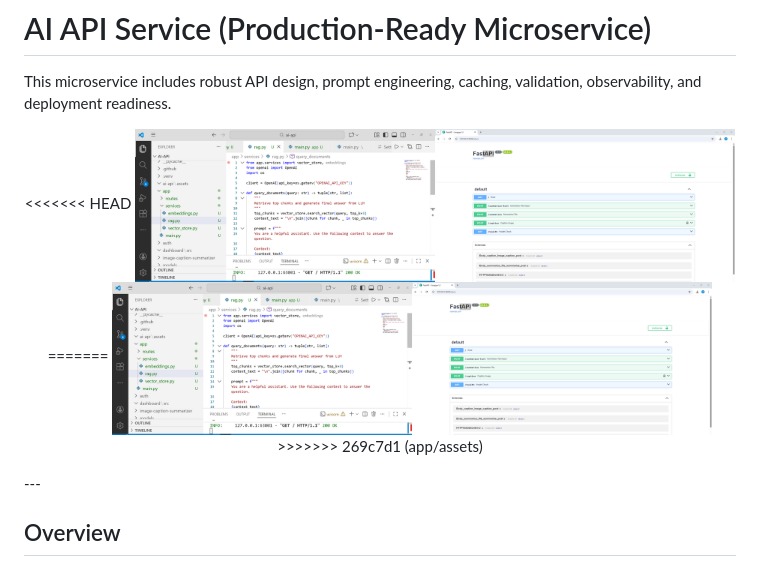
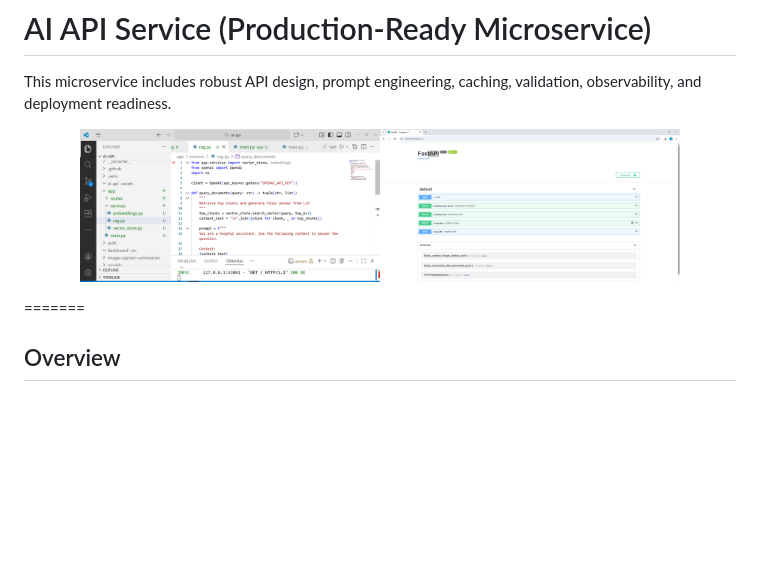
Before and after one commit to ManibalaSinha/ai-api, a Markdown page: README.md, the part around the change. Rendered like a GitHub page; blank space fills up the shorter version.

Commit message:
Fix README formatting and update content
</p>

```diff
--- a/README.md
+++ b/README.md
@@ -2,13 +2,9 @@
 
 This microservice includes robust API design, prompt engineering, caching, validation, observability, and deployment readiness.
 <p align="center">
-<<<<<<< HEAD
   <img src="app/assets/docs_screenshot.png" alt="Swagger UI" width="600">
+</p>
 =======
-  <img src="/app/assets/docs_screenshot.png" alt="Swagger UI" width="600">
->>>>>>> 269c7d1 (app/assets)
-</p>
----
 
 ## Overview
 
```
